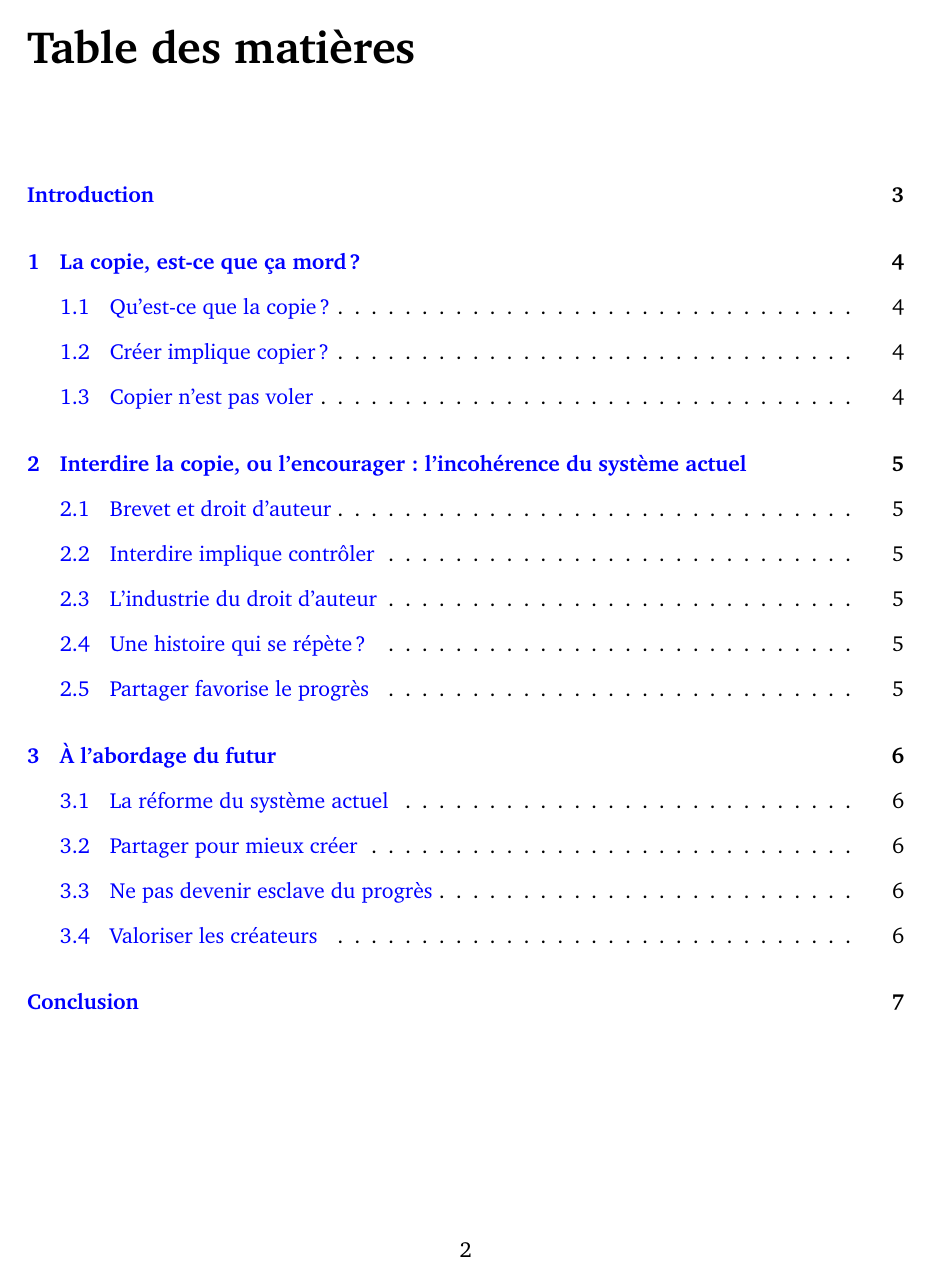
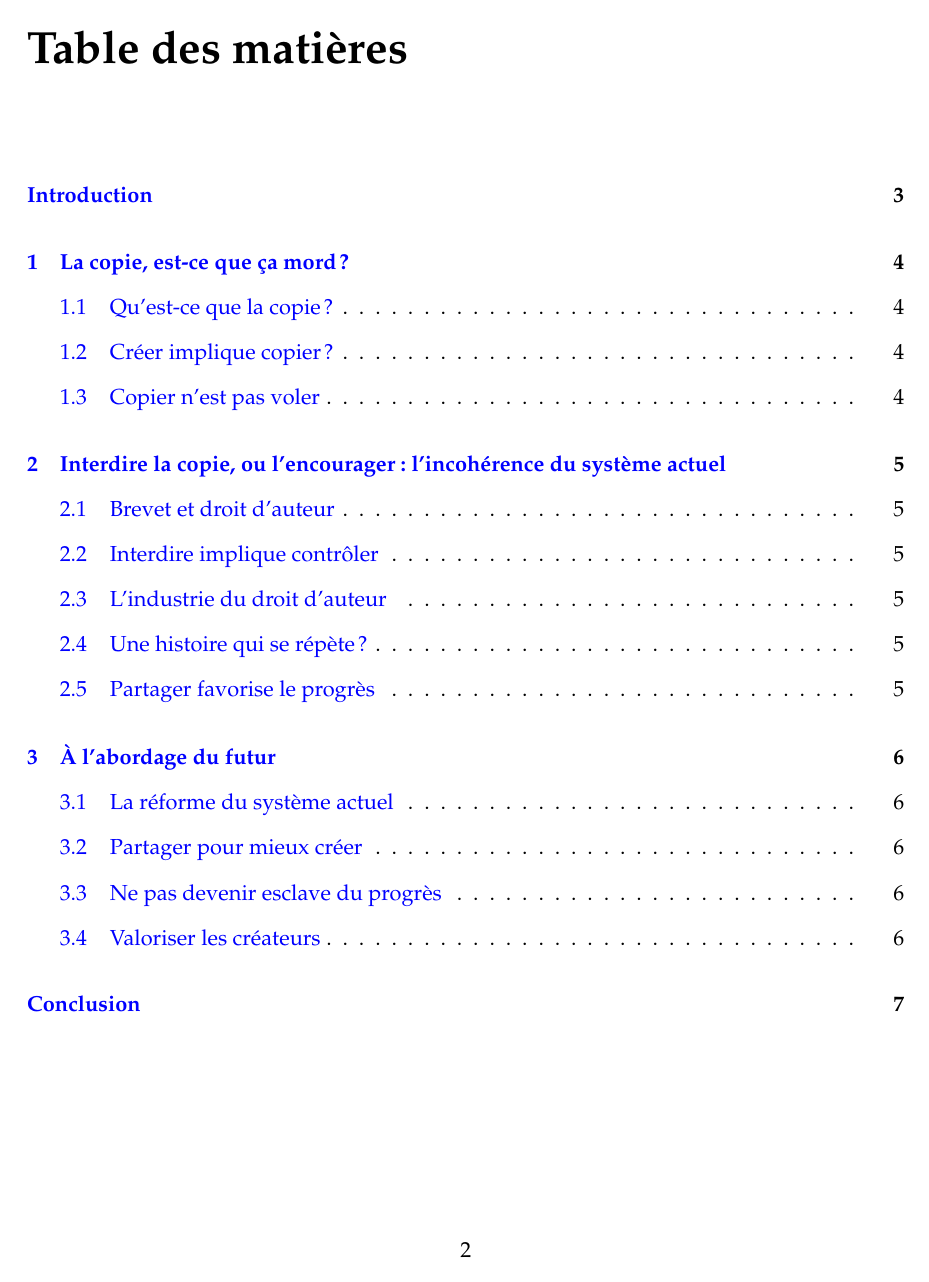
Before and after one commit to dsferruzza/copier-pour-mieux-creer, a LaTeX document (report.tex): page 3 of 8. Compiled offline with pdfLaTeX.

Commit message:
Corrections mineures

```diff
--- a/report.tex
+++ b/report.tex
@@ -5,7 +5,7 @@
 \usepackage[T1]{fontenc}
 \usepackage[left=2cm,right=2cm,top=2cm,bottom=2cm]{geometry}
 \usepackage{graphicx}
-\usepackage{charter}
+\usepackage{palatino, euler}
 \usepackage[colorlinks=true,linkcolor=blue,urlcolor=blue]{hyperref}
 \usepackage{fancyhdr}
 \usepackage{lastpage}
```
Also changed, not shown: report.tex (2 more changed lines), 1 other file.
